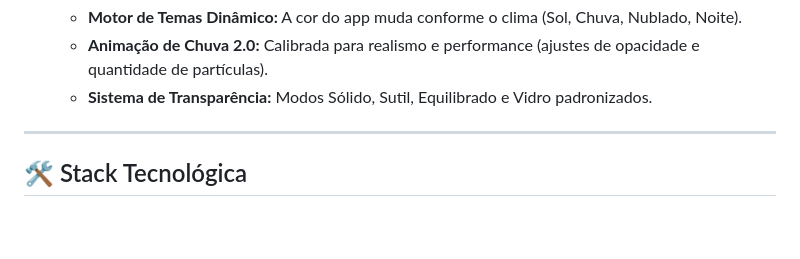
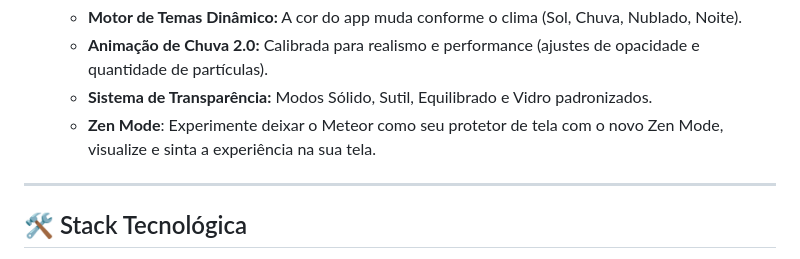
Before and after one commit to elias001011/Meteor, a Markdown page: README.md, the part around the change. GitHub-like rendering; blank space fills up the shorter version.

Commit message:
Add Zen Mode feature to README
Added Zen Mode feature description to README.

```diff
--- a/README.md
+++ b/README.md
@@ -36,6 +36,7 @@ O projeto utiliza uma arquitetura **BFF (Backend-for-Frontend)** via Netlify Fun
     *   **Motor de Temas Dinâmico:** A cor do app muda conforme o clima (Sol, Chuva, Nublado, Noite).
     *   **Animação de Chuva 2.0:** Calibrada para realismo e performance (ajustes de opacidade e quantidade de partículas).
     *   **Sistema de Transparência:** Modos Sólido, Sutil, Equilibrado e Vidro padronizados.
+    *   **Zen Mode**: Experimente deixar o Meteor como seu protetor de tela com o novo Zen Mode, visualize e sinta a experiência na sua tela.
 
 ---
 
```
